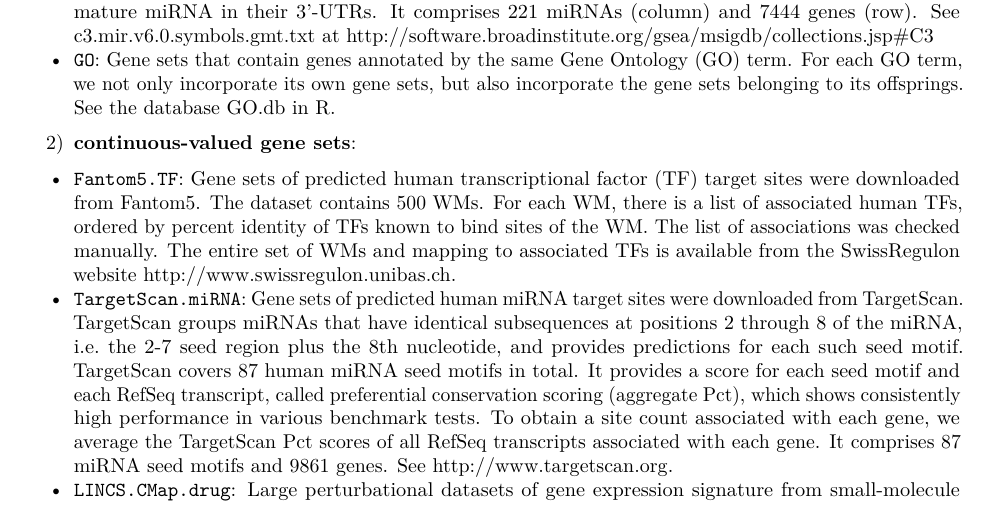
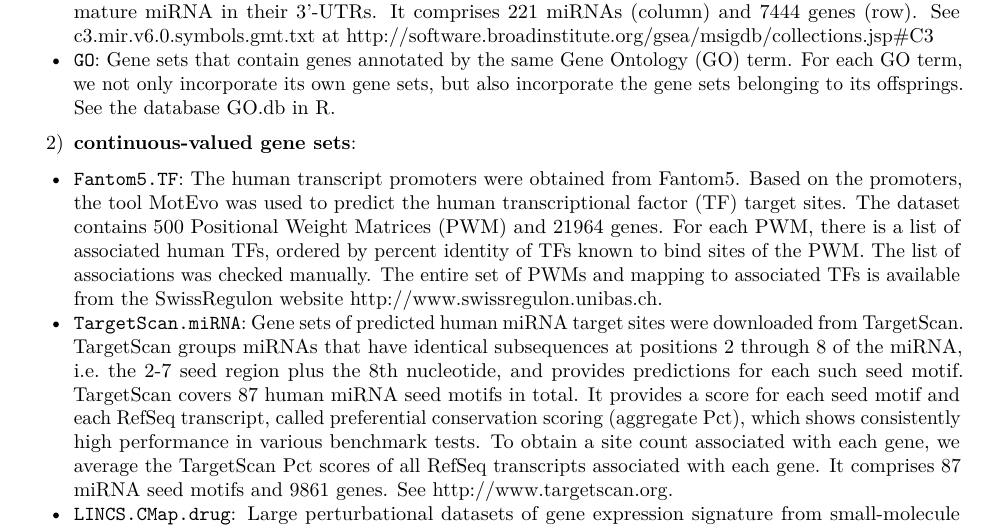
Before and after one commit to zhushijia/GIGSEA, an R Markdown document (vignettes/GIGSEA_tutorial.Rmd): part of page 4 of 10, cut so that both start at the same text. Rendered offline with R 4.5, knitr and Pandoc, then LaTeX, with nearby package versions; code that draws random numbers runs with fixed seeds of ours; some code elsewhere in the file could not run offline.

Commit message:
Update tutorial

```diff
--- a/vignettes/GIGSEA_tutorial.Rmd
+++ b/vignettes/GIGSEA_tutorial.Rmd
@@ -90,7 +90,7 @@ GIGSEA is built on the weighted regression model, so it permits both discrete-va
 - `GO`: Gene sets that contain genes annotated by the same Gene Ontology (GO) term. For each GO term, we not only incorporate its own gene sets, but also incorporate the gene sets belonging to its offsprings. See the database GO.db in R.
 
 2) **continuous-valued gene sets**:
-- `Fantom5.TF`: Gene sets of predicted human transcriptional factor (TF) target sites were downloaded from Fantom5. The dataset contains 500 WMs. For each WM, there is a list of associated human TFs, ordered by percent identity of TFs known to bind sites of the WM. The list of associations was checked manually. The entire set of WMs and mapping to associated TFs is available from the SwissRegulon website <http://www.swissregulon.unibas.ch>.
+- `Fantom5.TF`: The human transcript promoters were obtained from Fantom5. Based on the promoters, the tool MotEvo was used to predict the human transcriptional factor (TF) target sites. The dataset contains 500 Positional Weight Matrices (PWM) and 21964 genes. For each PWM, there is a list of associated human TFs, ordered by percent identity of TFs known to bind sites of the PWM. The list of associations was checked manually. The entire set of PWMs and mapping to associated TFs is available from the SwissRegulon website  <http://www.swissregulon.unibas.ch>.
 - `TargetScan.miRNA`: Gene sets of predicted human miRNA target sites were downloaded from TargetScan. TargetScan groups miRNAs that have identical subsequences at positions 2 through 8 of the miRNA, i.e. the 2-7 seed region plus the 8th nucleotide, and provides predictions for each such seed motif. TargetScan covers 87 human miRNA seed motifs in total. It provides a score for each seed motif and each RefSeq transcript, called preferential conservation scoring (aggregate Pct), which shows consistently high performance in various benchmark tests. To obtain a site count associated with each gene, we average the TargetScan Pct scores of all RefSeq transcripts associated with each gene. It comprises 87 miRNA seed motifs and 9861 genes. See <http://www.targetscan.org>.
 - `LINCS.CMap.drug`: Large perturbational datasets of gene expression signature from small-molecule compounds in multiple cell types from LINCS/CMap database. We downloaded the data of LINCS phase 2 level 5 from GEO (GSE70138). The data is saved in the GCTx format (binary format based on HDF5 that enables fast i/o than text), and we parsed it using the R package cmapR. The LINCS level 5 data is a numeric matrix, comprising 118050 drugs/doses and 12328 genes. Each entry is a replicate-collapsed z-score of differential gene expression due to a drug perturbation, which is calculated by aggregating across individual replicates. In order to generate a single signature for each drug perturbation, we further average the differential gene expression across different drug doses, resulting in a condensed matrix of 1826 drugs (column) and 12328 genes (row). See <https://clue.io>.
 
```
